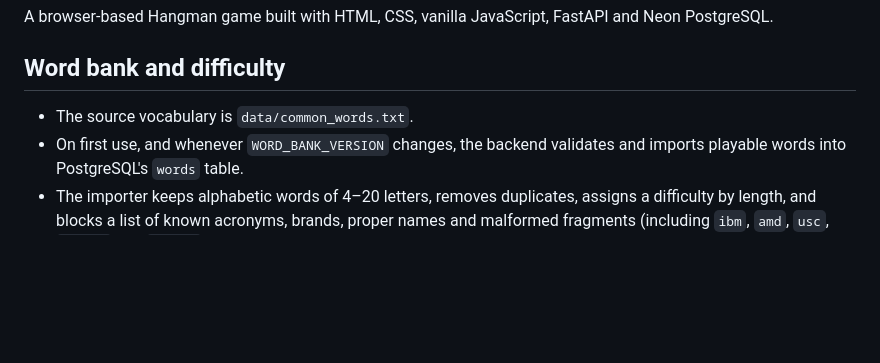
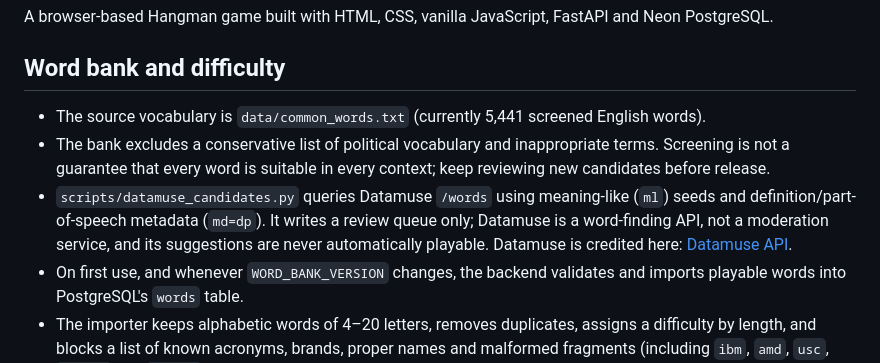
Before and after one commit to mibrahimzia/web-based-hangman-game, a Markdown page: README-HANGMAN.md, the part around one of its changes. GitHub-like rendering; blank space fills up the shorter version.

```diff
--- a/README-HANGMAN.md
+++ b/README-HANGMAN.md
@@ -4,7 +4,9 @@ A browser-based Hangman game built with HTML, CSS, vanilla JavaScript, FastAPI a
 
 ## Word bank and difficulty
 
-- The source vocabulary is `data/common_words.txt`.
+- The source vocabulary is `data/common_words.txt` (currently 5,441 screened English words).
+- The bank excludes a conservative list of political vocabulary and inappropriate terms. Screening is not a guarantee that every word is suitable in every context; keep reviewing new candidates before release.
+- `scripts/datamuse_candidates.py` queries Datamuse `/words` using meaning-like (`ml`) seeds and definition/part-of-speech metadata (`md=dp`). It writes a review queue only; Datamuse is a word-finding API, not a moderation service, and its suggestions are never automatically playable. Datamuse is credited here: [Datamuse API](https://www.datamuse.com/api/).
 - On first use, and whenever `WORD_BANK_VERSION` changes, the backend validates and imports playable words into PostgreSQL's `words` table.
 - The importer keeps alphabetic words of 4–20 letters, removes duplicates, assigns a difficulty by length, and blocks a list of known acronyms, brands, proper names and malformed fragments (including `ibm`, `amd`, `usc`, `trembl` and `struct`). This improves the list but does not guarantee every remaining word is familiar; the blocklist can be extended when new bad examples are found.
 - The browser never receives the secret word during an active round.
```
Also changed, not shown: other parts of README-HANGMAN.md (+14 -5 lines).
